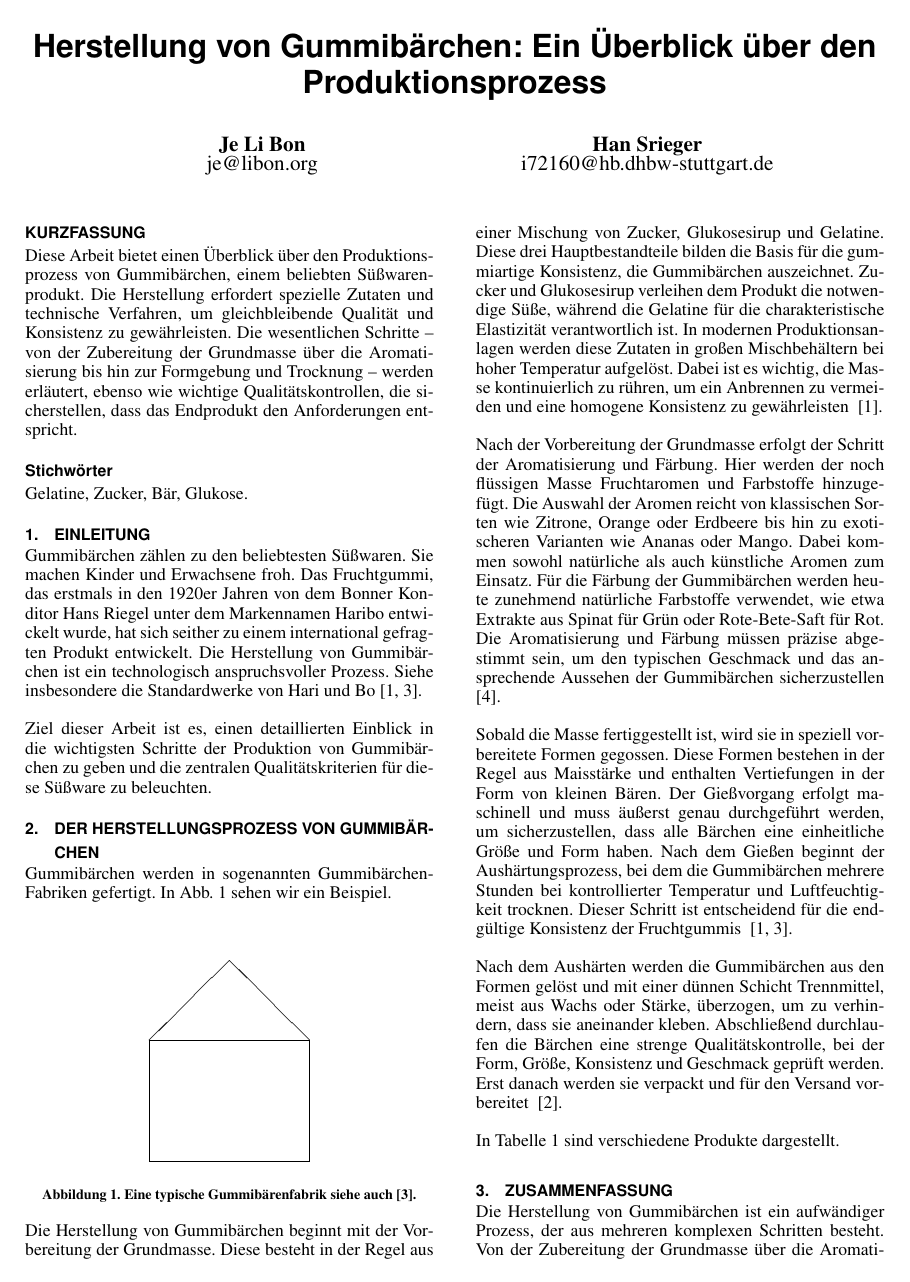
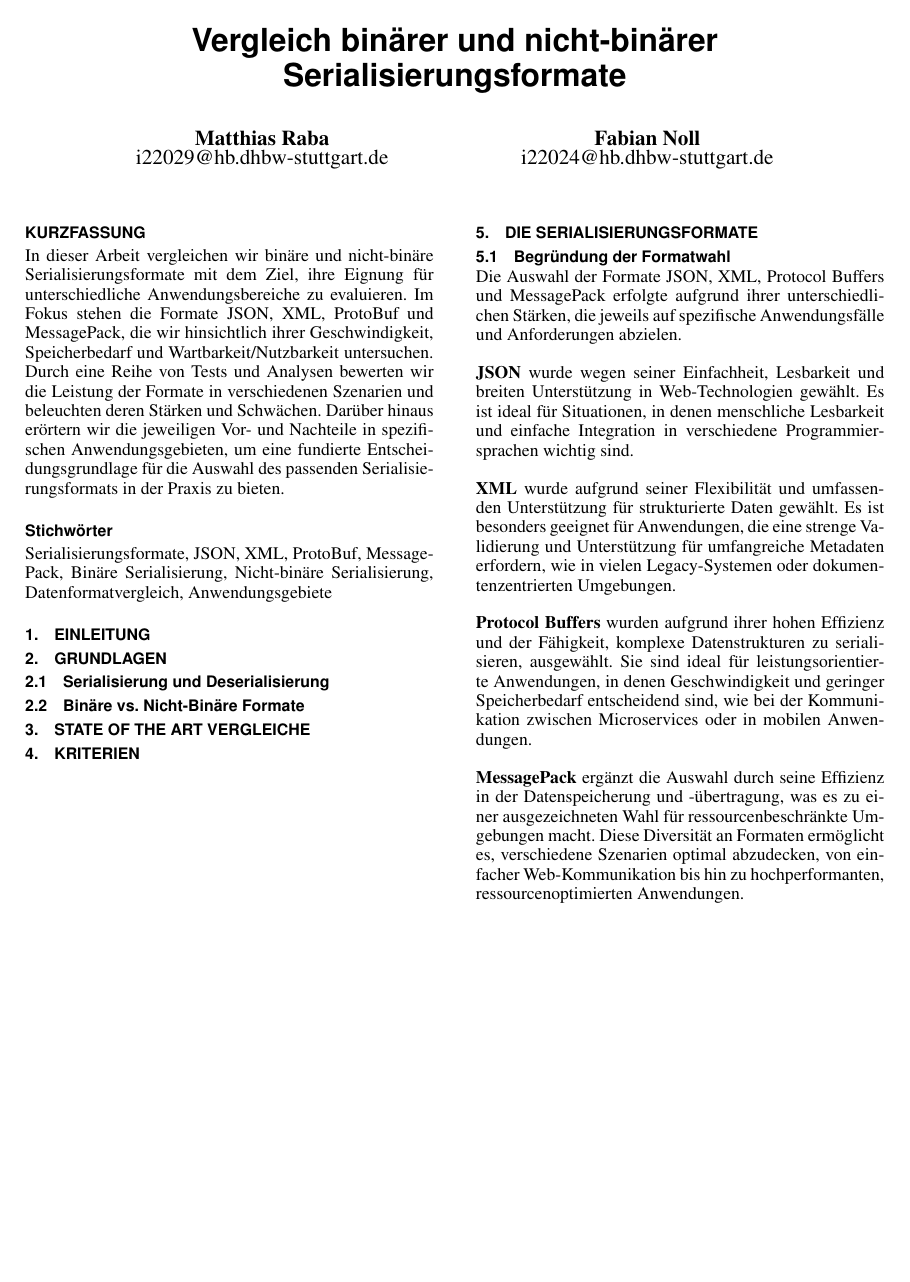
Before and after one commit to FabianRolfMatthiasNoll/NichtHaskell4.0, LaTeX slides (SeminarBeispiel.tex): page 1 of 2. Compiled offline with pdfLaTeX.

Commit message:
cleanup old content and adding new structure and first content

```diff
--- a/SeminarBeispiel.tex
+++ b/SeminarBeispiel.tex
@@ -16,64 +16,29 @@
 
 % Unbedingt angeben: Titel, Autoren
 % Freiwillig: Adresse, E-Mail
-\title{Herstellung von Gummibärchen: Ein Überblick über den Produktionsprozess}
+\title{Vergleich binärer und nicht-binärer Serialisierungsformate}
 \numberofauthors{2}
 \author{
-  \alignauthor Je Li Bon \\
-    \email{je@libon.org}
-  \alignauthor Han Srieger\\
-    \email{i72160@hb.dhbw-stuttgart.de}
+  \alignauthor Matthias Raba \\
+    \email{i22029@hb.dhbw-stuttgart.de}
+  \alignauthor Fabian Noll\\
+    \email{i22024@hb.dhbw-stuttgart.de}
 }
 
 \maketitle% Titelangaben produzieren, aber kein Inhaltsverzeichnis, \tableofcontents funktioniert nicht!
 \newpage
 
-\abstract{Diese Arbeit bietet einen Überblick über den Produktionsprozess von Gummibärchen, einem beliebten Süßwarenprodukt. Die Herstellung erfordert spezielle Zutaten und technische Verfahren, um gleichbleibende Qualität und Konsistenz zu gewährleisten. Die wesentlichen Schritte – von der Zubereitung der Grundmasse über die Aromatisierung bis hin zur Formgebung und Trocknung – werden erläutert, ebenso wie wichtige Qualitätskontrollen, die sicherstellen, dass das Endprodukt den Anforderungen entspricht.
-}
+\abstract{In dieser Arbeit vergleichen wir binäre und nicht-binäre Serialisierungsformate mit dem Ziel, ihre Eignung für unterschiedliche Anwendungsbereiche zu evaluieren. Im Fokus stehen die Formate JSON, XML, ProtoBuf und MessagePack, die wir hinsichtlich ihrer Geschwindigkeit, Speicherbedarf und Wartbarkeit/Nutzbarkeit untersuchen. Durch eine Reihe von Tests und Analysen bewerten wir die Leistung der Formate in verschiedenen Szenarien und beleuchten deren Stärken und Schwächen. Darüber hinaus erörtern wir die jeweiligen Vor- und Nachteile in spezifischen Anwendungsgebieten, um eine fundierte Entscheidungsgrundlage für die Auswahl des passenden Serialisierungsformats in der Praxis zu bieten.}
 
-\keywords{Gelatine, Zucker, Bär, Glukose.}
+\keywords{Serialisierungsformate, JSON, XML, ProtoBuf,
+MessagePack, Binäre Serialisierung, Nicht-binäre Serialisierung,
+Datenformatvergleich, Anwendungsgebiete}
 
 % Section-Überschriften werden automatisch in GROSSBUCHSTABEN gesetzt
 \section{Einleitung}
 
-Gummibärchen zählen zu den beliebtesten Süßwaren. Sie machen Kinder und Erwachsene froh. Das Fruchtgummi, das erstmals in den 1920er Jahren von dem Bonner Konditor Hans Riegel unter dem Markennamen Haribo entwickelt wurde, hat sich seither zu einem international gefragten Produkt entwickelt. Die Herstellung von Gummibärchen ist ein technologisch anspruchsvoller Prozess. Siehe insbesondere die Standardwerke von Hari und Bo~\cite{ACM2019,Ivory2001}.
+% Jede Section am besten mit einem Kommentar hier im Quelltext markieren
+\section{Grundlagen}
 
- Ziel dieser Arbeit ist es, einen detaillierten Einblick in die wichtigsten Schritte der Produktion von Gummibärchen zu geben und die zentralen Qualitätskriterien für diese Süßware zu beleuchten.
+\subsection{Serialisierung und Deserialisierung}
 
-% Jede Section am besten mit einem Kommentar hier im Quelltext markieren
-\section{Der Herstellungsprozess von Gummibärchen}
-
-Gummibärchen werden in sogenannten Gummibärchen-Fabriken gefertigt. In \cref{fabrik} sehen wir ein Beispiel.
-
-\begin{figure}[htbp]
-\begin{center}
-\unitlength8mm % hier skalieren, falls gewünscht
-\begin{picture}(4,6)
-%außen
-\put(0,0){\line(1,0){4}}
-\put(4,0){\line(0,1){3}}
-\put(4,3){\line(-1,1){2}}
-\put(2,5){\line(-1,-1){2}}
-\put(0,3){\line(0,-1){3}}
-%innen
-\put(4,3){\line(-1,0){4}}
-\end{picture}
-\end{center}
-\caption{Eine typische Gummibärenfabrik
-         siehe auch~\protect\cite{Ivory2001}.}
-\label{fabrik}
-\end{figure}
-
-
-Die Herstellung von Gummibärchen beginnt mit der Vorbereitung der Grundmasse. Diese besteht in der Regel aus einer Mischung von Zucker, Glukosesirup und Gelatine. Diese drei Hauptbestandteile bilden die Basis für die gummiartige Konsistenz, die Gummibärchen auszeichnet. Zucker und Glukosesirup verleihen dem Produkt die notwendige Süße, während die Gelatine für die charakteristische Elastizität verantwortlich ist. In modernen Produktionsanlagen werden diese Zutaten in großen Mischbehältern bei hoher Temperatur aufgelöst. Dabei ist es wichtig, die Masse kontinuierlich zu rühren, um ein Anbrennen zu vermeiden und eine homogene Konsistenz zu gewährleisten ~\cite{ACM2019}.
-
-
-
-Nach der Vorbereitung der Grundmasse erfolgt der Schritt der Aromatisierung und Färbung. Hier werden der noch flüssigen Masse Fruchtaromen und Farbstoffe hinzugefügt. Die Auswahl der Aromen reicht von klassischen Sorten wie Zitrone, Orange oder Erdbeere bis hin zu exotischeren Varianten wie Ananas oder Mango. Dabei kommen sowohl natürliche als auch künstliche Aromen zum Einsatz. Für die Färbung der Gummibärchen werden heute zunehmend natürliche Farbstoffe verwendet, wie etwa Extrakte aus Spinat für Grün oder Rote-Bete-Saft für Rot. Die Aromatisierung und Färbung müssen präzise abgestimmt sein, um den typischen Geschmack und das ansprechende Aussehen der Gummibärchen sicherzustellen ~\cite{gummi}.
-
-Sobald die Masse fertiggestellt ist, wird sie in speziell vorbereitete Formen gegossen. Diese Formen bestehen in der Regel aus Maisstärke und enthalten Vertiefungen in der Form von kleinen Bären. Der Gießvorgang erfolgt maschinell und muss äußerst genau durchgeführt werden, um sicherzustellen, dass alle Bärchen eine einheitliche Größe und Form haben. Nach dem Gießen beginnt der Aushärtungsprozess, bei dem die Gummibärchen mehrere Stunden bei kontrollierter Temperatur und Luftfeuchtigkeit trocknen. Dieser Schritt ist entscheidend für die endgültige Konsistenz der Fruchtgummis ~\cite{ACM2019,Ivory2001}.
-
-Nach dem Aushärten werden die Gummibärchen aus den Formen gelöst und mit einer dünnen Schicht Trennmittel, meist aus Wachs oder Stärke, überzogen, um zu verhindern, dass sie aneinander kleben. Abschließend durchlaufen die Bärchen eine strenge Qualitätskontrolle, bei der Form, Größe, Konsistenz und Geschmack geprüft werden. Erst danach werden sie verpackt und für den Versand vorbereitet ~\cite{Black1988}.
-
-
-In \cref{tttabelle} sind verschiedene Produkte dargestellt.
@@ -94,10 +45,23 @@ Lakritz & Schnecke & geht so\\
-\label{tttabelle}
-\end{table}
+\subsection{Binäre vs. Nicht-Binäre Formate}
 
 % und schon der letzte Abschnitt
-\section{Zusammenfassung}
-Die Herstellung von Gummibärchen ist ein aufwändiger Prozess, der aus mehreren komplexen Schritten besteht. Von der Zubereitung der Grundmasse über die Aromatisierung und Formgebung bis hin zur Trocknung und Qualitätskontrolle erfordert die Produktion modernste Technik und sorgfältige Überwachung. Der Erfolg dieses Prozesses liegt in der präzisen Abstimmung der Zutaten und Verfahren, die zusammen für das charakteristische Aussehen, die Textur und den Geschmack der Gummibärchen verantwortlich sind. Diese gleichbleibende Qualität ist entscheidend für die Beliebtheit der Fruchtgummis bei Verbrauchern weltweit. Auch Artikel mit vielen Autoren~\cite{Black1988}
-befassen sich mit diesem Thema.
+\section{State of the Art Vergleiche}
 
+\section{Kriterien}
+%Nur zum Testen der Länge vorhanden
+\newpage
+\section{Die Serialisierungsformate}
 
-The FitnessGram Pacer test is a multistage aerobic ...
+\subsection{Begründung der Formatwahl}
+
+Die Auswahl der Formate JSON, XML, Protocol Buffers und MessagePack erfolgte aufgrund ihrer unterschiedlichen Stärken, die jeweils auf spezifische Anwendungsfälle und Anforderungen abzielen.
+
+\textbf{JSON} wurde wegen seiner Einfachheit, Lesbarkeit und breiten Unterstützung in Web-Technologien gewählt. Es ist ideal für Situationen, in denen menschliche Lesbarkeit und einfache Integration in verschiedene Programmiersprachen wichtig sind.
+
+\textbf{XML} wurde aufgrund seiner Flexibilität und umfassenden Unterstützung für strukturierte Daten gewählt. Es ist besonders geeignet für Anwendungen, die eine strenge Validierung und Unterstützung für umfangreiche Metadaten erfordern, wie in vielen Legacy-Systemen oder dokumentenzentrierten Umgebungen.
+
+\textbf{Protocol Buffers} wurden aufgrund ihrer hohen Effizienz und der Fähigkeit, komplexe Datenstrukturen zu serialisieren, ausgewählt. Sie sind ideal für leistungsorientierte Anwendungen, in denen Geschwindigkeit und geringer Speicherbedarf entscheidend sind, wie bei der Kommunikation zwischen Microservices oder in mobilen Anwendungen.
+
+\textbf{MessagePack} ergänzt die Auswahl durch seine Effizienz in der Datenspeicherung und -übertragung, was es zu einer ausgezeichneten Wahl für ressourcenbeschränkte Umgebungen macht. Diese Diversität an Formaten ermöglicht es, verschiedene Szenarien optimal abzudecken, von einfacher Web-Kommunikation bis hin zu hochperformanten, ressourcenoptimierten Anwendungen.
+%Nur zum Testen der Länge vorhanden
+\newpage
```
Also changed, not shown: SeminarBeispiel.tex (29 more changed lines).
